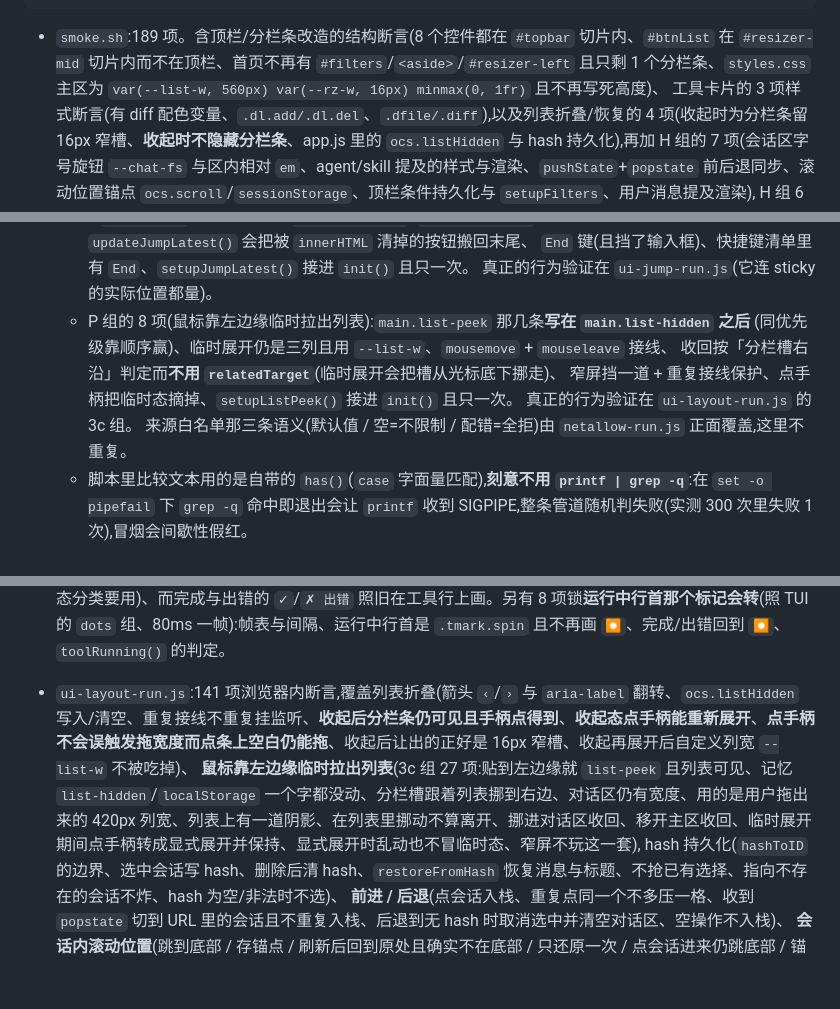
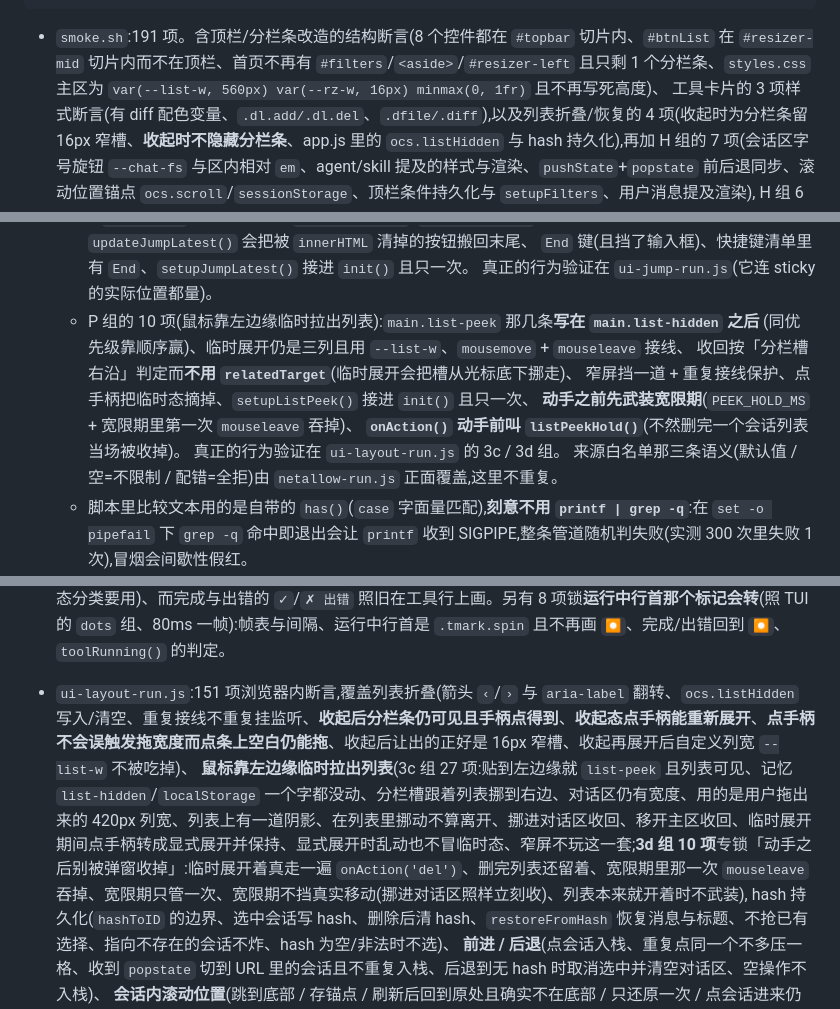
Before and after one commit to ph-rui/opencode-session-manager, a Markdown page: README.md, 3 parts joined by grey strips. Rendered like a GitHub page; blank space fills up the shorter version.

Commit message:
文档:临时拉出列表的宽限期(README P 组 + §8.12)

````diff
--- a/README.md
+++ b/README.md
@@ -448,7 +448,7 @@ node test/ui-mobile-run.js    # 手机端窄屏适配:两个视口各跑一遍(3
 UI_CASES='360,780' node test/ui-mobile-run.js   # 想量别的尺寸时覆盖(格式 宽,高;多个用 ; 分隔)
 ```
 
-- `smoke.sh`:189 项。含顶栏/分栏条改造的结构断言(8 个控件都在 `#topbar` 切片内、`#btnList` 在 `#resizer-mid` 切片内而不在顶栏、首页不再有 `#filters`/`<aside>`/`#resizer-left` 且只剩 1 个分栏条、`styles.css` 主区为 `var(--list-w, 560px) var(--rz-w, 16px) minmax(0, 1fr)` 且不再写死高度)、
+- `smoke.sh`:191 项。含顶栏/分栏条改造的结构断言(8 个控件都在 `#topbar` 切片内、`#btnList` 在 `#resizer-mid` 切片内而不在顶栏、首页不再有 `#filters`/`<aside>`/`#resizer-left` 且只剩 1 个分栏条、`styles.css` 主区为 `var(--list-w, 560px) var(--rz-w, 16px) minmax(0, 1fr)` 且不再写死高度)、
   工具卡片的 3 项样式断言(有 diff 配色变量、`.dl.add/.dl.del`、`.dfile/.diff`),以及列表折叠/恢复的 4 项(收起时为分栏条留 16px 窄槽、**收起时不隐藏分栏条**、app.js 里的 `ocs.listHidden` 与 hash 持久化),再加 H 组的 7 项(会话区字号旋钮 `--chat-fs` 与区内相对 `em`、agent/skill 提及的样式与渲染、`pushState`+`popstate` 前后退同步、滚动位置锚点 `ocs.scroll`/`sessionStorage`、顶栏条件持久化与 `setupFilters`、用户消息提及渲染),
    H 组 6 的 8 项(附件与 `@` 补全的前端逻辑、上传必须走 `/api/experimental/fs/write` 而不是自建端点、`#mentions`/`.achip`/`.att-img`/`.att-src` 样式、输入区的附件按钮/文件框/待发送行/补全下拉、`/__health` 给出 `uploadDir`、代理会建目录并定期清理、附件 uri 必须加 `file://` 前缀),
    外加**两条顺序锁**:用 `awk` 取 `init()` 函数体,断言 `setupFilters()` 排在 `loadSessions` 之前(否则启动会按默认值白拉一次)、`setupAttachments()` 排在 `paintDelivery()` 之前(先接线再画输入区),
@@ -499,11 +499,13 @@ UI_CASES='360,780' node test/ui-mobile-run.js   # 想量别的尺寸时覆盖(
      `updateJumpLatest()` 会把被 `innerHTML` 清掉的按钮搬回末尾、
      `End` 键(且挡了输入框)、快捷键清单里有 `End`、`setupJumpLatest()` 接进 `init()` 且只一次。
      真正的行为验证在 `ui-jump-run.js`(它连 sticky 的实际位置都量)。
-   - P 组的 8 项(鼠标靠左边缘临时拉出列表):`main.list-peek` 那几条**写在 `main.list-hidden` 之后**
+   - P 组的 10 项(鼠标靠左边缘临时拉出列表):`main.list-peek` 那几条**写在 `main.list-hidden` 之后**
      (同优先级靠顺序赢)、临时展开仍是三列且用 `--list-w`、`mousemove` + `mouseleave` 接线、
      收回按「分栏槽右沿」判定而**不用 `relatedTarget`**(临时展开会把槽从光标底下挪走)、
-     窄屏挡一道 + 重复接线保护、点手柄把临时态摘掉、`setupListPeek()` 接进 `init()` 且只一次。
-     真正的行为验证在 `ui-layout-run.js` 的 3c 组。
+     窄屏挡一道 + 重复接线保护、点手柄把临时态摘掉、`setupListPeek()` 接进 `init()` 且只一次、
+     **动手之前先武装宽限期**(`PEEK_HOLD_MS` + 宽限期里第一次 `mouseleave` 吞掉)、
+     **`onAction()` 动手前叫 `listPeekHold()`**(不然删完一个会话列表当场被收掉)。
+     真正的行为验证在 `ui-layout-run.js` 的 3c / 3d 组。
      来源白名单那三条语义(默认值 / 空=不限制 / 配错=全拒)由 `netallow-run.js` 正面覆盖,这里不重复。
   - 脚本里比较文本用的是自带的 `has()`(`case` 字面量匹配),**刻意不用 `printf | grep -q`**:在 `set -o pipefail` 下 `grep -q` 命中即退出会让 `printf` 收到 SIGPIPE,整条管道随机判失败(实测 300 次里失败 1 次),冒烟会间歇性假红。
 - `e2e-asks.sh`:15 项。会创建一个临时会话并在结束时删除;验证 `list` 不含 `state`、未激活字段/未确认 `external` 被拒 `400`、正常应答 `204` 且答案一致、`string+options` 字段收**字符串**答案(`question` 工具的单选形状)、重复应答 `409`、带 `Expect: 100-continue` 的大请求不被代理卡死、取消 `204`。
@@ -517,8 +519,8 @@ UI_CASES='360,780' node test/ui-mobile-run.js   # 想量别的尺寸时覆盖(
   另有 20 项给**运行状态条**(TUI 的 `prompt.footer`,在输入框**下面**那一行):元素与 8 格骨架、挂在 `#composer` 里且在 `.cinput` 之后(位置不再是标题行)、`progressCells()` **前半圈 14 帧逐帧**与 TUI 实测序列一致(写错一格就红)、**整圈 54 帧**(14..16 空三拍 → 17..29 倒着重走 → 30..53 长空 ~1 秒 → 第 54 帧绕回第 0 帧)、负数帧也当循环内、按 40ms 挂表、推一帧后格子跟着变、系统开了「减少动画」也照样逐帧推(**不看** `prefers-reduced-motion` —— 终端里没这个概念,当初为它让路的结果是「电脑上状态条不动、手机上正常」)、复位后又能推,以及空闲/重试/未选中三种收展;另有 47 项给**压缩上下文那一块**:`session.compaction.started/.ended` 落进 `store.compacting` 且收工即清、压缩中也算「这个会话在跑」(列表徽标与排队判定共用同一个 `isRunning()`)、消息列表里最新一条压缩消息 `status==='running'` 作为刷新后的兜底(过期标记会自愈)、压缩块渲染成独立的 `.msg.compaction`(块头「上下文压缩」、进行中标「进行中」且行首是会转的盲文 spinner、挂 80ms 表)、完成后回到静态 `⏺` 并给出 `N tokens`、摘要按 Markdown 渲染并**摊开印着**(外层 `details` 留作折叠抓手;用户折起来之后后面来的正文不会又把它顶开 —— `syncDetailsOpen()` 只搬「用户折过」这一种),`error.type==='aborted'` 标「已取消」、行首 `✗`,以及完成/取消之后状态条收回去;其中 21 项专锁**概要正文的流式打印与那次假死**:`.started` 按 `inputID` 立刻放一块「进行中」进消息流、**`.delta` 不重画左栏**(三条 delta 就是三次 `renderSessions()` 的老路,逐条数着)、`.delta` 不抹掉压缩标记、正文一段段攒进 `store.compactText`、三条 delta 只画一次对话区(节流)、压缩中就把正文按 Markdown 摊开印出来、用户折起来后不被顶开、`.ended` 就地收工并把载荷里的完整摘要写进消息。
   这套测试页把 `setInterval` 换成**记录下来但不真跑**(`__tick()` 手动驱动),所以帧序是确定的,不靠等。
 - `ui-tools-run.js`:110 项浏览器内断言,覆盖 `parsePatch`(双向行号 / 空上下文行 / 文件头与分隔行 / 末尾换行)、`diffHtml`(状态徽标与统计、多文件分块、无 patch 的删除文件)、`codeHtml`(行号)、`diagHtml`(精确与宽松路径命中、0 基转 1 基)、`inputSummary`(取值优先级与压平)、`toolHtml` 对 `edit`/`write`/`patch`/`question`/`skill`/通用工具的分派与「默认展开」,以及 `userRefsHtml`(agent `@` / skill `#` 标记、缺 `name` 用 `id` 兜底、都缺则跳过、名字转义、在 `renderMessage` 里的顺序与「没有提及时不产生空行」)。其中 8 项锁**运行中的工具行不画状态标记**(对话头部那套已经说过了,手机竖屏上那个「运行中」还会折成「● 运」「行中」两行):`toolHtml` 出来的 HTML 里既没有「运行中」也没有 `tstate`/`●`(整个 `<span>` 都不输出,不留空壳)、`running`/`streaming` 的 `icon` 与 `label` 都是空串、`cls` 仍是 `run`(别处按状态分类要用)、而完成与出错的 `✓`/`✗ 出错` 照旧在工具行上画。另有 8 项锁**运行中行首那个标记会转**(照 TUI 的 `dots` 组、80ms 一帧):帧表与间隔、运行中行首是 `.tmark.spin` 且不再画 `⏺`、完成/出错回到 `⏺`、`toolRunning()` 的判定。
-- `ui-layout-run.js`:141 项浏览器内断言,覆盖列表折叠(箭头 `‹`/`›` 与 `aria-label` 翻转、`ocs.listHidden` 写入/清空、重复接线不重复挂监听、**收起后分栏条仍可见且手柄点得到**、**收起态点手柄能重新展开**、**点手柄不会误触发拖宽度而点条上空白仍能拖**、收起后让出的正好是 16px 窄槽、收起再展开后自定义列宽 `--list-w` 不被吃掉)、
-  **鼠标靠左边缘临时拉出列表**(3c 组 27 项:贴到左边缘就 `list-peek` 且列表可见、记忆 `list-hidden`/`localStorage` 一个字都没动、分栏槽跟着列表挪到右边、对话区仍有宽度、用的是用户拖出来的 420px 列宽、列表上有一道阴影、在列表里挪动不算离开、挪进对话区收回、移开主区收回、临时展开期间点手柄转成显式展开并保持、显式展开时乱动也不冒临时态、窄屏不玩这一套),
+- `ui-layout-run.js`:151 项浏览器内断言,覆盖列表折叠(箭头 `‹`/`›` 与 `aria-label` 翻转、`ocs.listHidden` 写入/清空、重复接线不重复挂监听、**收起后分栏条仍可见且手柄点得到**、**收起态点手柄能重新展开**、**点手柄不会误触发拖宽度而点条上空白仍能拖**、收起后让出的正好是 16px 窄槽、收起再展开后自定义列宽 `--list-w` 不被吃掉)、
+  **鼠标靠左边缘临时拉出列表**(3c 组 27 项:贴到左边缘就 `list-peek` 且列表可见、记忆 `list-hidden`/`localStorage` 一个字都没动、分栏槽跟着列表挪到右边、对话区仍有宽度、用的是用户拖出来的 420px 列宽、列表上有一道阴影、在列表里挪动不算离开、挪进对话区收回、移开主区收回、临时展开期间点手柄转成显式展开并保持、显式展开时乱动也不冒临时态、窄屏不玩这一套;**3d 组 10 项**专锁「动手之后别被弹窗收掉」:临时展开着真走一遍 `onAction('del')`、删完列表还留着、宽限期里那一次 `mouseleave` 吞掉、宽限期只管一次、宽限期不挡真实移动(挪进对话区照样立刻收)、列表本来就开着时不武装),
   hash 持久化(`hashToID` 的边界、选中会话写 hash、删除后清 hash、`restoreFromHash` 恢复消息与标题、不抢已有选择、指向不存在的会话不炸、hash 为空/非法时不选)、
   **前进 / 后退**(点会话入栈、重复点同一个不多压一格、收到 `popstate` 切到 URL 里的会话且不重复入栈、后退到无 hash 时取消选中并清空对话区、空操作不入栈)、
   **会话内滚动位置**(跳到底部 / 存锚点 / 刷新后回到原处且确实不在底部 / 只还原一次 / 点会话进来仍跳底部 / 锚点消息不存在时退回像素值 / 无存档照旧 / 上限 20 与淘汰顺序 / 存的是 `sessionStorage`)、
````
Also changed, not shown: 1 other file.
